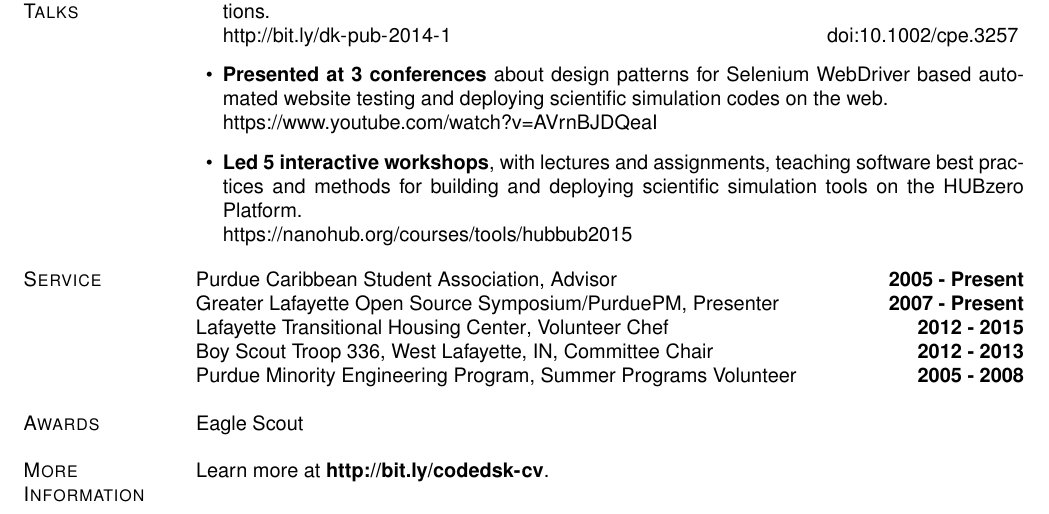
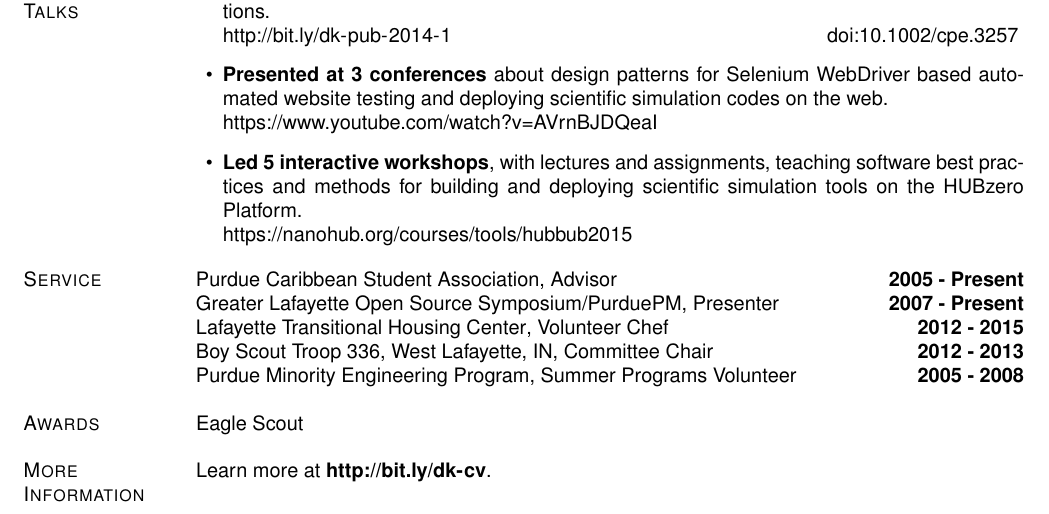
Before and after one commit to codedsk/cv, a LaTeX CV (resume.tex): part of page 2 of 2, cut so that both start at the same text. Compiled offline with pdfLaTeX.

Commit message:
fixing link to cv to point to codedsk.github.io website

```diff
--- a/resume.tex
+++ b/resume.tex
@@ -655,7 +655,7 @@ United States of America}
 
 \section{More Information}
 %
-    Learn more at \textbf{\url{http://bit.ly/codedsk-cv}}.\\
+    Learn more at \textbf{\url{http://bit.ly/dk-cv}}.\\
 
 \end{document}
 
```
